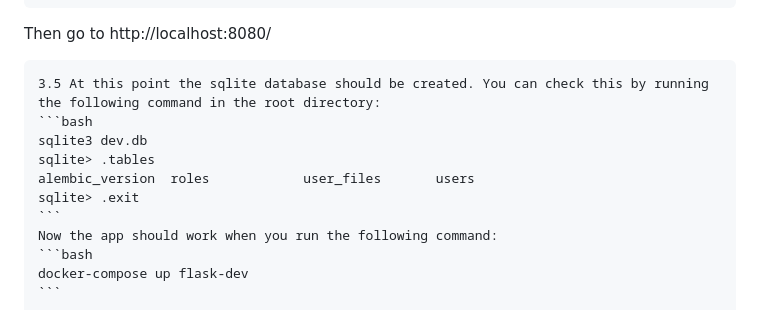
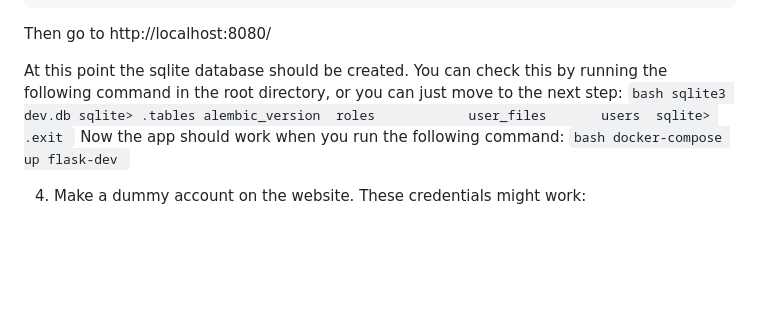
Before and after one commit to theuerc/interview_simulator, a Markdown page: README.md, the part around the change. Rendered like a GitHub page; blank space fills up the shorter version.

````diff
--- a/README.md
+++ b/README.md
@@ -46,8 +46,7 @@ docker-compose up flask-dev
 ```
 Then go to http://localhost:8080/
 
-
-    3.5 At this point the sqlite database should be created. You can check this by running the following command in the root directory:
+At this point the sqlite database should be created. You can check this by running the following command in the root directory, or you can just move to the next step:
     ```bash
     sqlite3 dev.db
     sqlite> .tables
````
